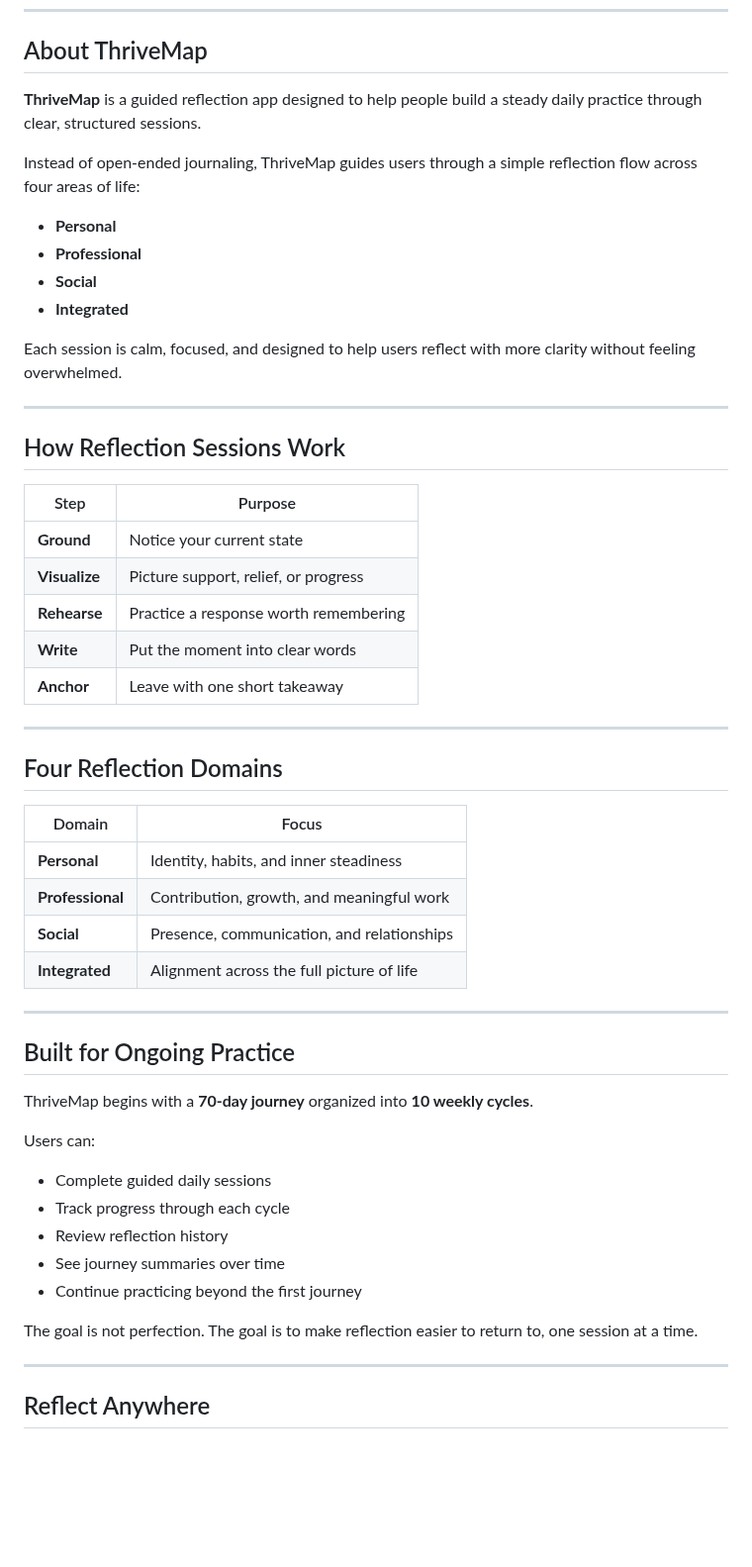
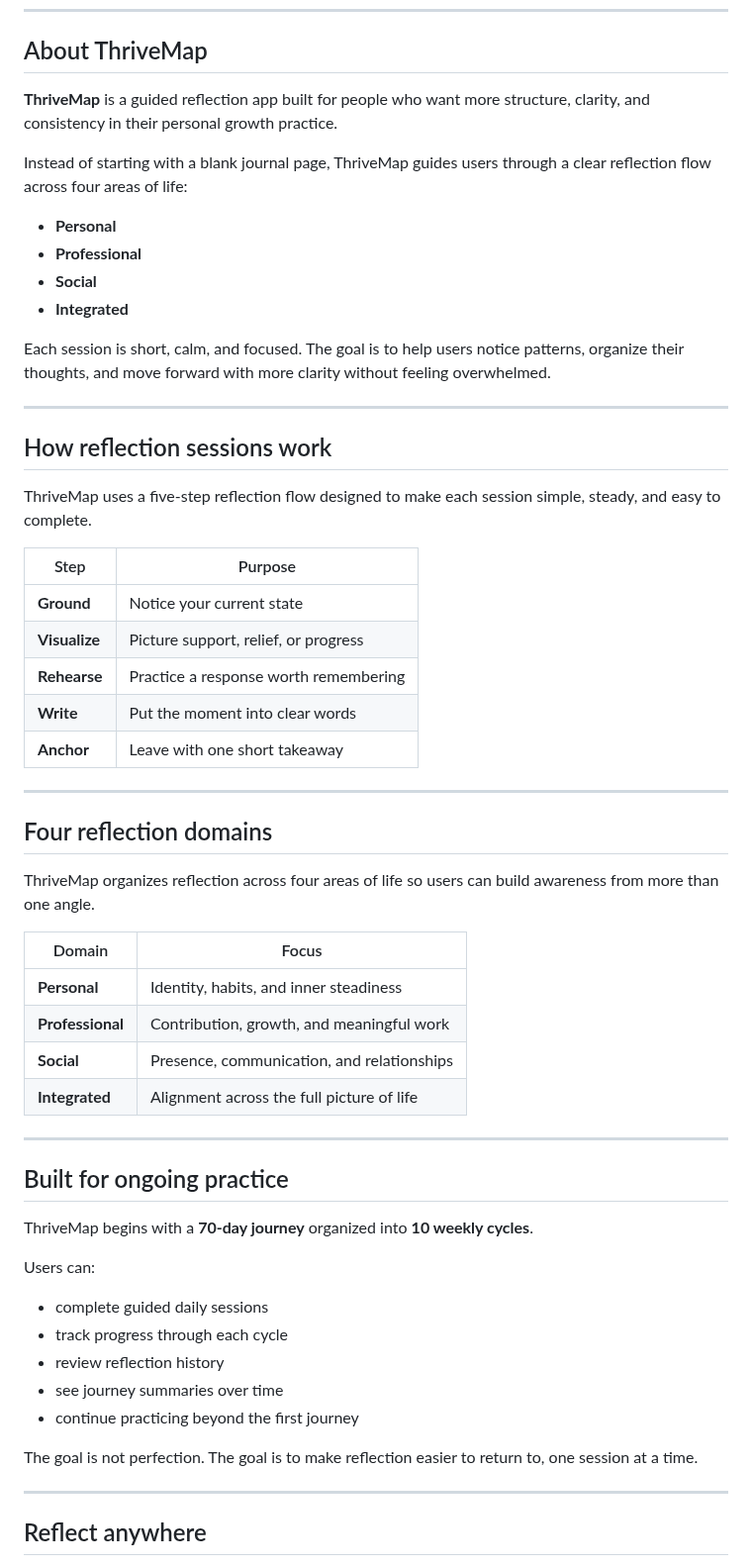
Before and after one commit to Vey-Digital/ThriveMap-Public-, a Markdown page: README.md, the part around one of its changes. Shown at 99% size. Rendered like a GitHub page; blank space fills up the shorter version.

```diff
--- a/README.md
+++ b/README.md
@@ -18,20 +26,22 @@
 
 ## About ThriveMap
 
-**ThriveMap** is a guided reflection app designed to help people build a steady daily practice through clear, structured sessions.
+**ThriveMap** is a guided reflection app built for people who want more structure, clarity, and consistency in their personal growth practice.
 
-Instead of open-ended journaling, ThriveMap guides users through a simple reflection flow across four areas of life:
+Instead of starting with a blank journal page, ThriveMap guides users through a clear reflection flow across four areas of life:
 
 - **Personal**
 - **Professional**
 - **Social**
 - **Integrated**
 
-Each session is calm, focused, and designed to help users reflect with more clarity without feeling overwhelmed.
+Each session is short, calm, and focused. The goal is to help users notice patterns, organize their thoughts, and move forward with more clarity without feeling overwhelmed.
 
 ---
 
-## How Reflection Sessions Work
+## How reflection sessions work
+
+ThriveMap uses a five-step reflection flow designed to make each session simple, steady, and easy to complete.
 
 | Step | Purpose |
 |---|---|
@@ -43,7 +53,9 @@ Each session is calm, focused, and designed to help users reflect with more clar
 
 ---
 
-## Four Reflection Domains
+## Four reflection domains
+
+ThriveMap organizes reflection across four areas of life so users can build awareness from more than one angle.
 
 | Domain | Focus |
 |---|---|
@@ -54,21 +66,21 @@ Each session is calm, focused, and designed to help users reflect with more clar
 
 ---
 
-## Built for Ongoing Practice
+## Built for ongoing practice
 
 ThriveMap begins with a **70-day journey** organized into **10 weekly cycles**.
 
 Users can:
 
-- Complete guided daily sessions
-- Track progress through each cycle
-- Review reflection history
-- See journey summaries over time
-- Continue practicing beyond the first journey
+- complete guided daily sessions
+- track progress through each cycle
+- review reflection history
+- see journey summaries over time
+- continue practicing beyond the first journey
 
 The goal is not perfection. The goal is to make reflection easier to return to, one session at a time.
 
 ---
 
-## Reflect Anywhere
+## Reflect anywhere
 
```
Also changed, not shown: other parts of README.md (+50 -17 lines).
